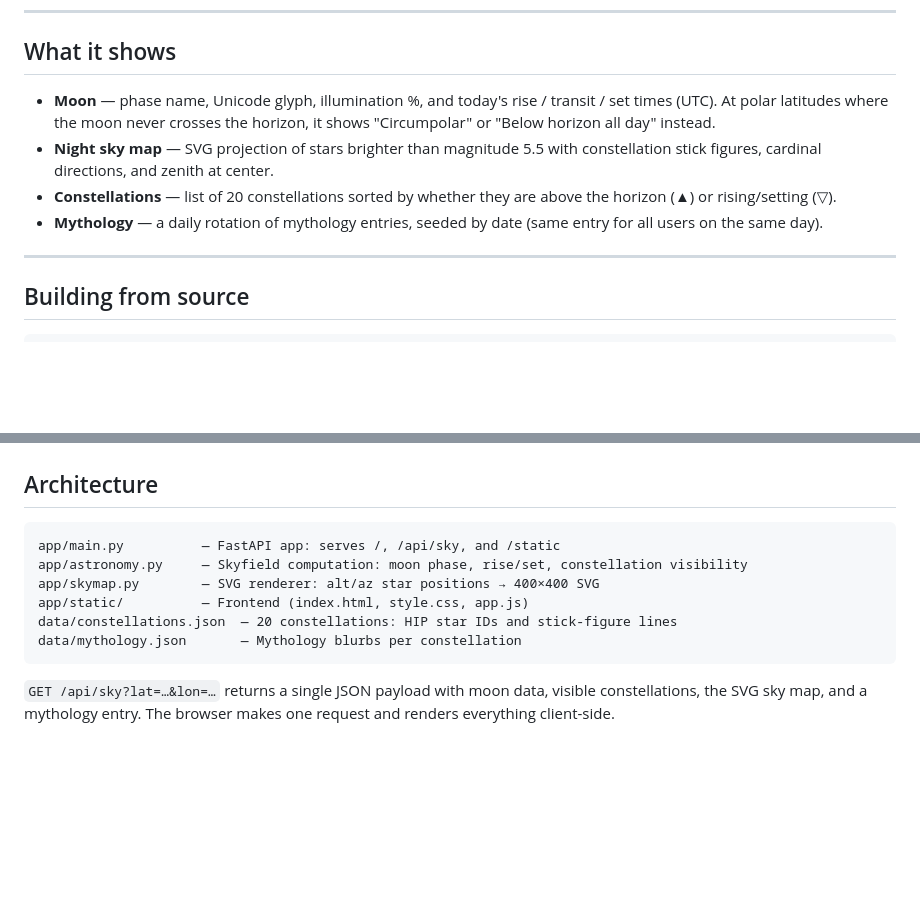
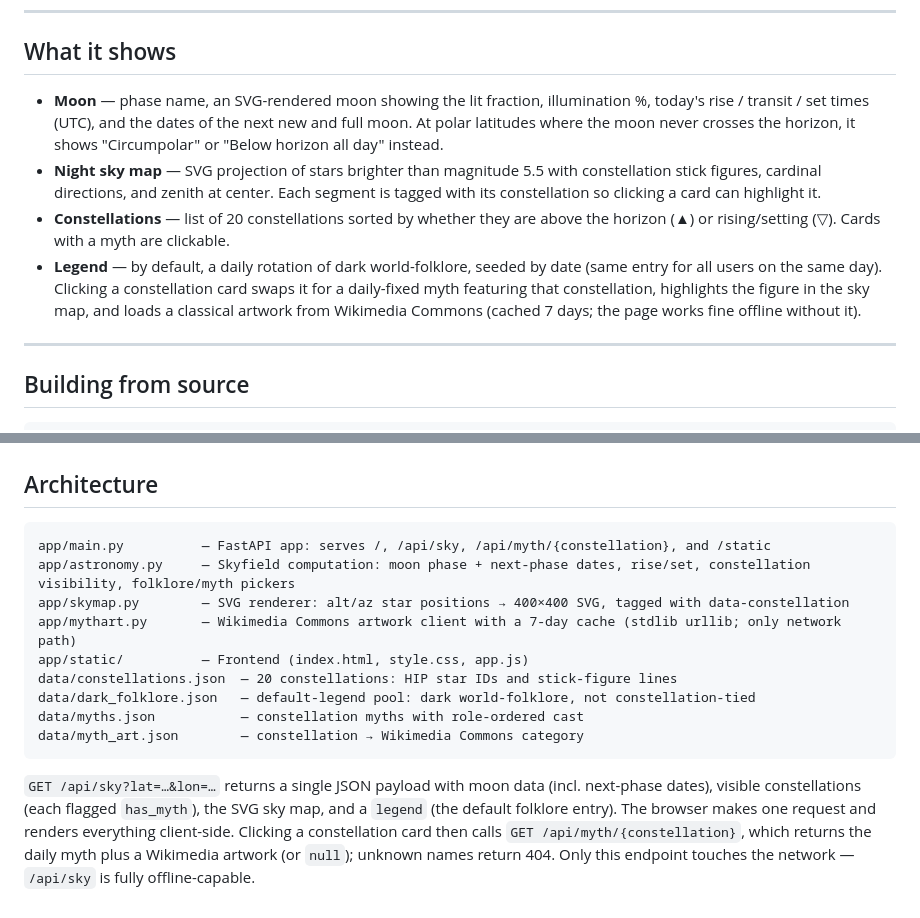
Before and after one commit to joforcetg/moondocker, a Markdown page: README.md, 2 parts joined by grey strips. Rendered like a GitHub page; blank space fills up the shorter version.

Commit message:
docs: update README for legend/myths, /api/myth, SVG moon, next-phase
Replace retired mythology.json description with the dark-folklore legend,
clickable constellation myths + Wikimedia artwork, sky-map highlight, SVG
moon, and next new/full dates. Fix Architecture file list (add mythart.py
and the three new data files) and document the /api/myth endpoint.

````diff
--- a/README.md
+++ b/README.md
@@ -68,10 +68,10 @@ If neither browser geolocation nor `LAT`/`LON` are available, the page shows a m
 
 ## What it shows
 
-- **Moon** — phase name, Unicode glyph, illumination %, and today's rise / transit / set times (UTC). At polar latitudes where the moon never crosses the horizon, it shows "Circumpolar" or "Below horizon all day" instead.
-- **Night sky map** — SVG projection of stars brighter than magnitude 5.5 with constellation stick figures, cardinal directions, and zenith at center.
-- **Constellations** — list of 20 constellations sorted by whether they are above the horizon (▲) or rising/setting (▽).
-- **Mythology** — a daily rotation of mythology entries, seeded by date (same entry for all users on the same day).
+- **Moon** — phase name, an SVG-rendered moon showing the lit fraction, illumination %, today's rise / transit / set times (UTC), and the dates of the next new and full moon. At polar latitudes where the moon never crosses the horizon, it shows "Circumpolar" or "Below horizon all day" instead.
+- **Night sky map** — SVG projection of stars brighter than magnitude 5.5 with constellation stick figures, cardinal directions, and zenith at center. Each segment is tagged with its constellation so clicking a card can highlight it.
+- **Constellations** — list of 20 constellations sorted by whether they are above the horizon (▲) or rising/setting (▽). Cards with a myth are clickable.
+- **Legend** — by default, a daily rotation of dark world-folklore, seeded by date (same entry for all users on the same day). Clicking a constellation card swaps it for a daily-fixed myth featuring that constellation, highlights the figure in the sky map, and loads a classical artwork from Wikimedia Commons (cached 7 days; the page works fine offline without it).
 
 ---
 
@@ -115,12 +115,15 @@ SKYFIELD_DATA=.skyfield-data .venv/bin/python -m uvicorn app.main:app --port 743
 ## Architecture
 
 ```
-app/main.py          — FastAPI app: serves /, /api/sky, and /static
-app/astronomy.py     — Skyfield computation: moon phase, rise/set, constellation visibility
-app/skymap.py        — SVG renderer: alt/az star positions → 400×400 SVG
+app/main.py          — FastAPI app: serves /, /api/sky, /api/myth/{constellation}, and /static
+app/astronomy.py     — Skyfield computation: moon phase + next-phase dates, rise/set, constellation visibility, folklore/myth pickers
+app/skymap.py        — SVG renderer: alt/az star positions → 400×400 SVG, tagged with data-constellation
+app/mythart.py       — Wikimedia Commons artwork client with a 7-day cache (stdlib urllib; only network path)
 app/static/          — Frontend (index.html, style.css, app.js)
 data/constellations.json  — 20 constellations: HIP star IDs and stick-figure lines
-data/mythology.json       — Mythology blurbs per constellation
+data/dark_folklore.json   — default-legend pool: dark world-folklore, not constellation-tied
+data/myths.json           — constellation myths with role-ordered cast
+data/myth_art.json        — constellation → Wikimedia Commons category
 ```
 
-`GET /api/sky?lat=…&lon=…` returns a single JSON payload with moon data, visible constellations, the SVG sky map, and a mythology entry. The browser makes one request and renders everything client-side.
+`GET /api/sky?lat=…&lon=…` returns a single JSON payload with moon data (incl. next-phase dates), visible constellations (each flagged `has_myth`), the SVG sky map, and a `legend` (the default folklore entry). The browser makes one request and renders everything client-side. Clicking a constellation card then calls `GET /api/myth/{constellation}`, which returns the daily myth plus a Wikimedia artwork (or `null`); unknown names return 404. Only this endpoint touches the network — `/api/sky` is fully offline-capable.
````
Also changed, not shown: other parts of README.md (+1 -1 lines).
